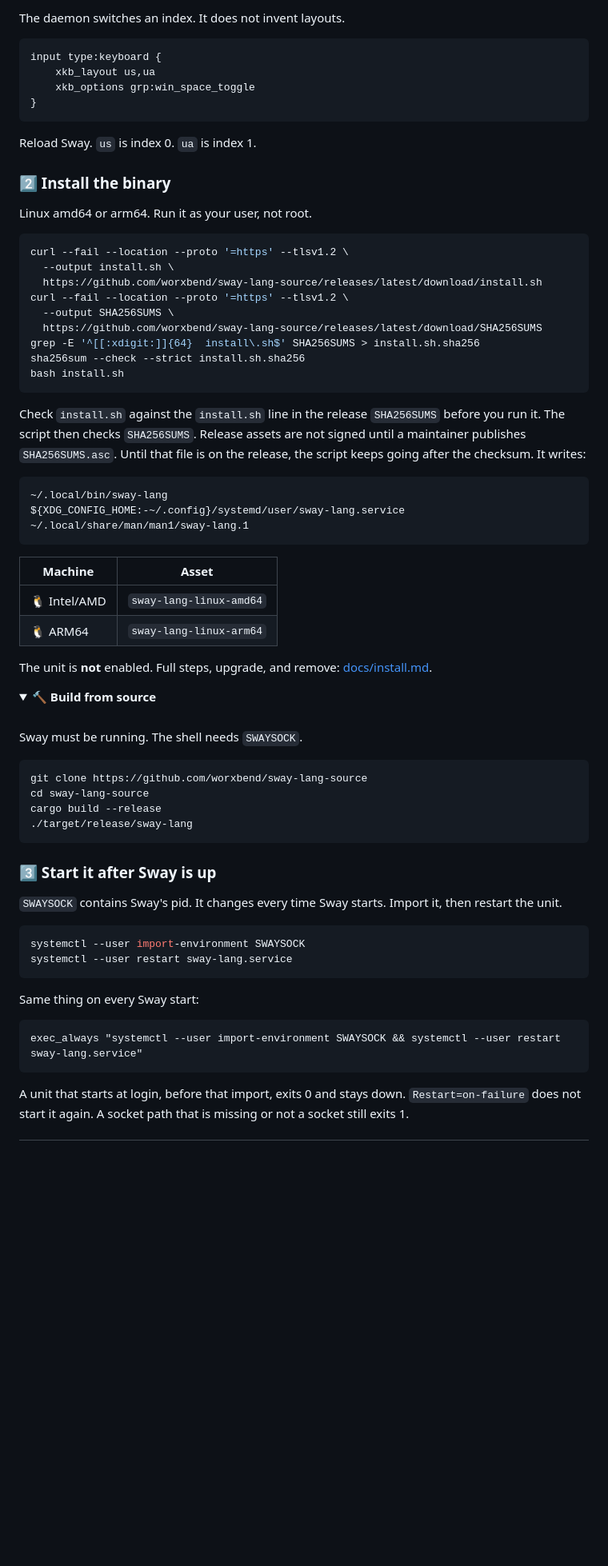
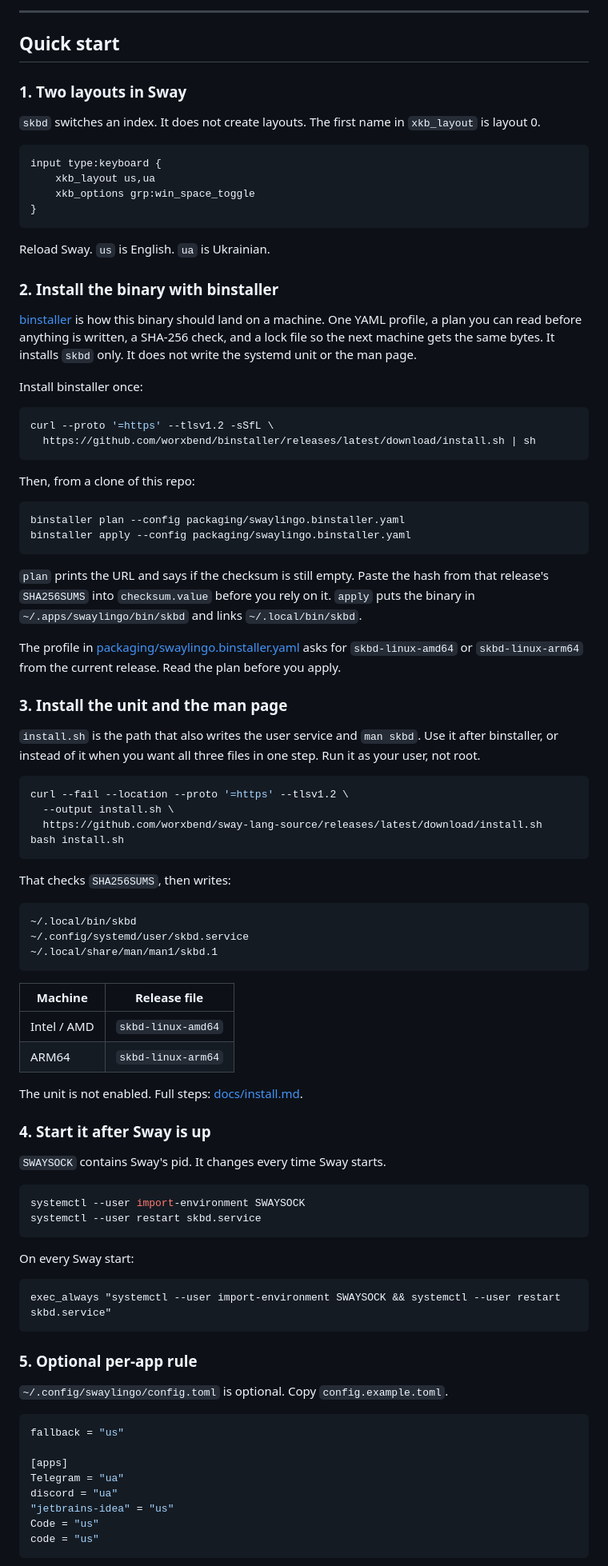
Before and after one commit to worxbend/swaylingo, a Markdown page: README.md, the part around one of its changes. Shown at 80% size. Rendered like a GitHub page; folded sections open; blank space fills up the shorter version.

````diff
--- a/README.md
+++ b/README.md
@@ -59,5 +60,11 @@ Try the same rules in the browser: [the desk](https://worxbend.github.io/sway-la
 
-The daemon switches an index. It does not invent layouts.
+---
+
+## Quick start
+
+### 1. Two layouts in Sway
+
+`skbd` switches an index. It does not create layouts. The first name in `xkb_layout` is layout 0.
 
 ```
 input type:keyboard {
@@ -66,68 +73,83 @@ input type:keyboard {
 }
 ```
 
-Reload Sway. `us` is index 0. `ua` is index 1.
+Reload Sway. `us` is English. `ua` is Ukrainian.
 
-### 2️⃣ Install the binary
+### 2. Install the binary with binstaller
 
-Linux amd64 or arm64. Run it as your user, not root.
+[binstaller](https://github.com/worxbend/binstaller) is how this binary should land on a machine. One YAML profile, a plan you can read before anything is written, a SHA-256 check, and a lock file so the next machine gets the same bytes. It installs `skbd` only. It does not write the systemd unit or the man page.
+
+Install binstaller once:
+
+```bash
+curl --proto '=https' --tlsv1.2 -sSfL \
+  https://github.com/worxbend/binstaller/releases/latest/download/install.sh | sh
+```
+
+Then, from a clone of this repo:
+
+```bash
+binstaller plan --config packaging/swaylingo.binstaller.yaml
+binstaller apply --config packaging/swaylingo.binstaller.yaml
+```
+
+`plan` prints the URL and says if the checksum is still empty. Paste the hash from that release's `SHA256SUMS` into `checksum.value` before you rely on it. `apply` puts the binary in `~/.apps/swaylingo/bin/skbd` and links `~/.local/bin/skbd`.
+
+The profile in [packaging/swaylingo.binstaller.yaml](packaging/swaylingo.binstaller.yaml) asks for `skbd-linux-amd64` or `skbd-linux-arm64` from the current release. Read the plan before you apply.
+
+### 3. Install the unit and the man page
+
+`install.sh` is the path that also writes the user service and `man skbd`. Use it after binstaller, or instead of it when you want all three files in one step. Run it as your user, not root.
 
 ```bash
 curl --fail --location --proto '=https' --tlsv1.2 \
   --output install.sh \
   https://github.com/worxbend/sway-lang-source/releases/latest/download/install.sh
-curl --fail --location --proto '=https' --tlsv1.2 \
-  --output SHA256SUMS \
-  https://github.com/worxbend/sway-lang-source/releases/latest/download/SHA256SUMS
-grep -E '^[[:xdigit:]]{64}  install\.sh$' SHA256SUMS > install.sh.sha256
-sha256sum --check --strict install.sh.sha256
 bash install.sh
 ```
 
-Check `install.sh` against the `install.sh` line in the release `SHA256SUMS` before you run it. The script then checks `SHA256SUMS`. Release assets are not signed until a maintainer publishes `SHA256SUMS.asc`. Until that file is on the release, the script keeps going after the checksum. It writes:
+That checks `SHA256SUMS`, then writes:
 
 ```text
-~/.local/bin/sway-lang
-${XDG_CONFIG_HOME:-~/.config}/systemd/user/sway-lang.service
-~/.local/share/man/man1/sway-lang.1
+~/.local/bin/skbd
+~/.config/systemd/user/skbd.service
+~/.local/share/man/man1/skbd.1
 ```
 
-| Machine | Asset |
+| Machine | Release file |
 | --- | --- |
-| 🐧 Intel/AMD | `sway-lang-linux-amd64` |
-| 🐧 ARM64 | `sway-lang-linux-arm64` |
+| Intel / AMD | `skbd-linux-amd64` |
+| ARM64 | `skbd-linux-arm64` |
 
-The unit is **not** enabled. Full steps, upgrade, and remove: [docs/install.md](docs/install.md).
+The unit is not enabled. Full steps: [docs/install.md](docs/install.md).
 
-<details>
-<summary>🔨 <b>Build from source</b></summary>
+### 4. Start it after Sway is up
 
-<br>
-
-Sway must be running. The shell needs `SWAYSOCK`.
-
-```bash
-git clone https://github.com/worxbend/sway-lang-source
-cd sway-lang-source
-cargo build --release
-./target/release/sway-lang
-```
-
-</details>
-
-### 3️⃣ Start it after Sway is up
-
-`SWAYSOCK` contains Sway's pid. It changes every time Sway starts. Import it, then restart the unit.
+`SWAYSOCK` contains Sway's pid. It changes every time Sway starts.
 
 ```bash
 systemctl --user import-environment SWAYSOCK
-systemctl --user restart sway-lang.service
+systemctl --user restart skbd.service
 ```
 
-Same thing on every Sway start:
+On every Sway start:
 
 ```
-exec_always "systemctl --user import-environment SWAYSOCK && systemctl --user restart sway-lang.service"
+exec_always "systemctl --user import-environment SWAYSOCK && systemctl --user restart skbd.service"
 ```
 
-A unit that starts at login, before that import, exits 0 and stays down. `Restart=on-failure` does not start it again. A socket path that is missing or not a socket still exits 1.
+### 5. Optional per-app rule
+
+`~/.config/swaylingo/config.toml` is optional. Copy `config.example.toml`.
+
+```toml
+fallback = "us"
+
+[apps]
+Telegram = "ua"
+discord = "ua"
+"jetbrains-idea" = "us"
+Code = "us"
+code = "us"
+```
+
````
Also changed, not shown: other parts of README.md (+87 -102 lines), docs/decisions/0001-layout-memory.md (+1 -1 lines), docs/install.md (+34 -19 lines), assets/banner.jpg (added), assets/logo.jpg (added), 13 other files.
